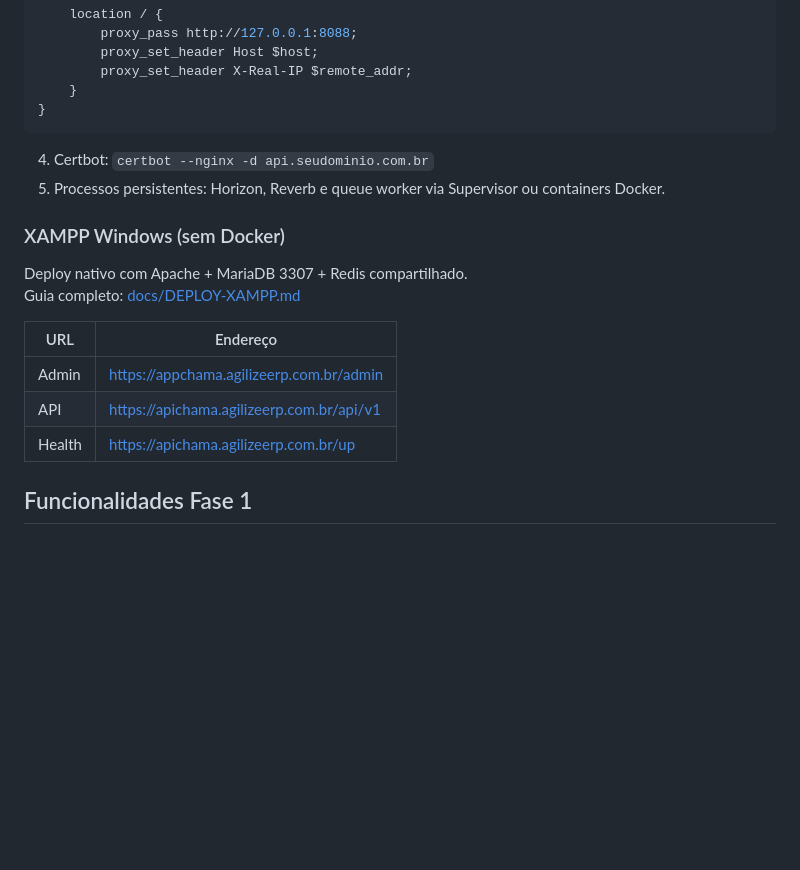
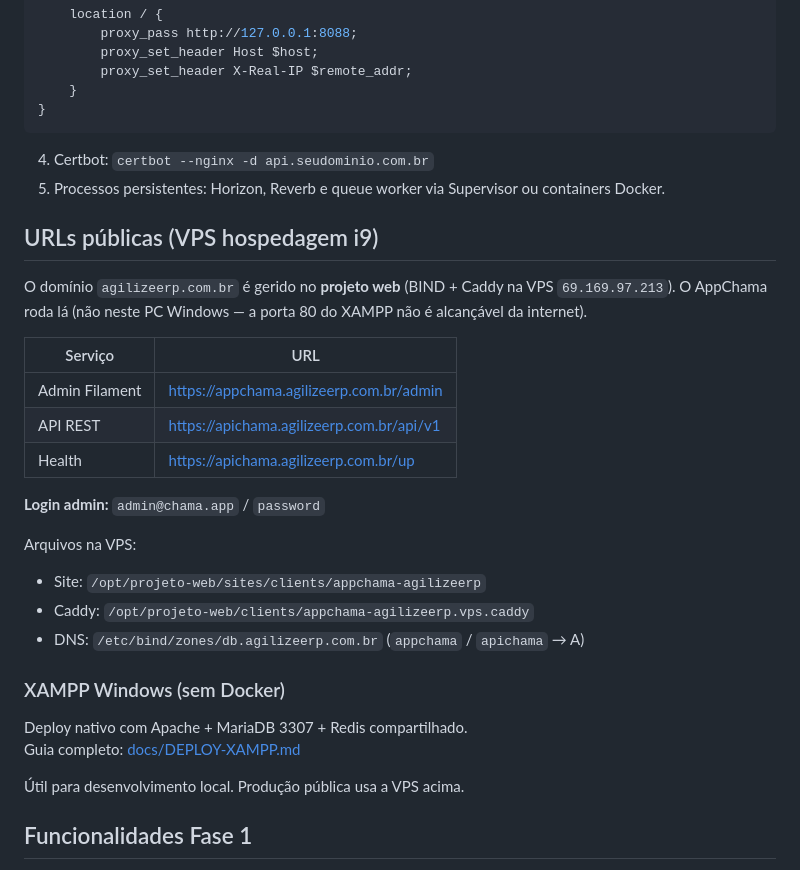
Before and after one commit to andreghiggi/appchama, a Markdown page: README.md, the part around the change. Rendered like a GitHub page; blank space fills up the shorter version.

```diff
--- a/README.md
+++ b/README.md
@@ -146,16 +146,31 @@ server {
 4. Certbot: `certbot --nginx -d api.seudominio.com.br`
 5. Processos persistentes: Horizon, Reverb e queue worker via Supervisor ou containers Docker.
 
+## URLs públicas (VPS hospedagem i9)
+
+O domínio `agilizeerp.com.br` é gerido no **projeto web** (BIND + Caddy na VPS `69.169.97.213`).
+O AppChama roda lá (não neste PC Windows — a porta 80 do XAMPP não é alcançável da internet).
+
+| Serviço | URL |
+|---------|-----|
+| Admin Filament | https://appchama.agilizeerp.com.br/admin |
+| API REST | https://apichama.agilizeerp.com.br/api/v1 |
+| Health | https://apichama.agilizeerp.com.br/up |
+
+**Login admin:** `admin@chama.app` / `password`
+
+Arquivos na VPS:
+
+- Site: `/opt/projeto-web/sites/clients/appchama-agilizeerp`
+- Caddy: `/opt/projeto-web/clients/appchama-agilizeerp.vps.caddy`
+- DNS: `/etc/bind/zones/db.agilizeerp.com.br` (`appchama` / `apichama` → A)
+
 ### XAMPP Windows (sem Docker)
 
 Deploy nativo com Apache + MariaDB 3307 + Redis compartilhado.
 Guia completo: [docs/DEPLOY-XAMPP.md](docs/DEPLOY-XAMPP.md)
 
-| URL | Endereço |
-|-----|----------|
-| Admin | https://appchama.agilizeerp.com.br/admin |
-| API | https://apichama.agilizeerp.com.br/api/v1 |
-| Health | https://apichama.agilizeerp.com.br/up |
+Útil para desenvolvimento local. Produção pública usa a VPS acima.
 
 ## Funcionalidades Fase 1
 
```
Also changed, not shown: docs/DEPLOY-VPS.md (added, +55 -0 lines).
